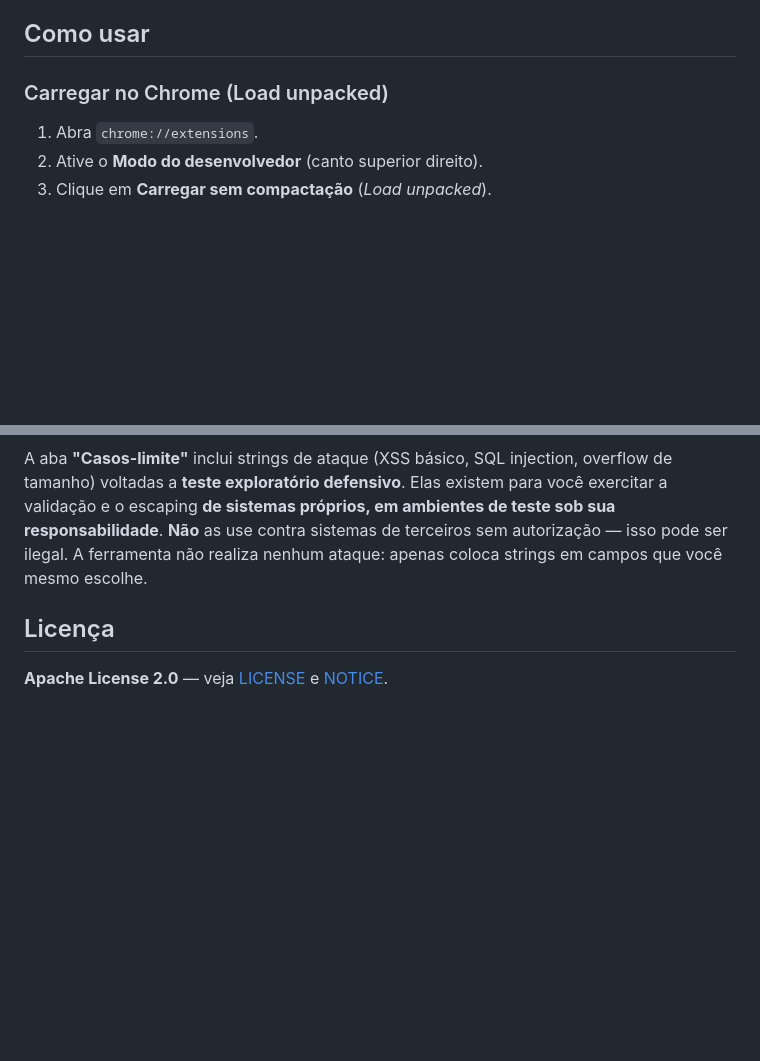
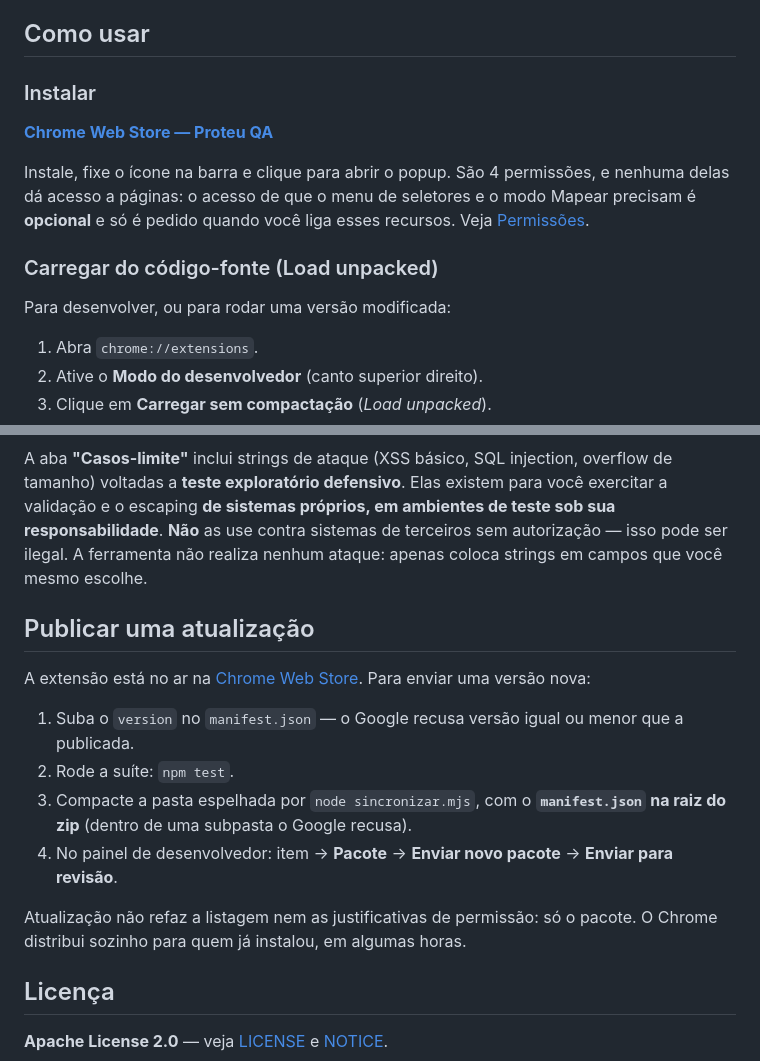
Before and after one commit to JonnasFigueiredo/proteu, a Markdown page: README.md, 2 parts joined by grey strips. GitHub-like rendering; blank space fills up the shorter version.

Commit message:
docs: README aponta para a extensao publicada na Chrome Web Store
Ela saiu do ar de "carrega do codigo-fonte" e virou instalavel: o README
precisava refletir isso, senao a primeira instrucao que alguem le e ligar
o modo desenvolvedor para usar algo que esta a um clique na loja.

- link da loja no topo e como primeiro passo de "Como usar"
- Load unpacked continua, agora rotulado como caminho de desenvolvimento
- nota de que as 4 permissoes nao dao acesso a paginas: o acesso do menu de
  seletores e do Mapear e opcional e so e pedido ao ligar o recurso
- secao "Publicar uma atualizacao" com o fluxo, que sumiu junto com o
  PUBLICACAO.md e nao estava em lugar nenhum

```diff
--- a/README.md
+++ b/README.md
@@ -84,7 +86,18 @@ para copiar seletores e atalhos de teclado.
 
 ## Como usar
 
-### Carregar no Chrome (Load unpacked)
+### Instalar
+
+[**Chrome Web Store — Proteu QA**](https://chromewebstore.google.com/detail/proteu-qa/edpjppimngkekieldgokejdccfpiehgn)
+
+Instale, fixe o ícone na barra e clique para abrir o popup. São 4 permissões, e
+nenhuma delas dá acesso a páginas: o acesso de que o menu de seletores e o modo
+Mapear precisam é **opcional** e só é pedido quando você liga esses recursos.
+Veja [Permissões](#permissões).
+
+### Carregar do código-fonte (Load unpacked)
+
+Para desenvolver, ou para rodar uma versão modificada:
 
 1. Abra `chrome://extensions`.
 2. Ative o **Modo do desenvolvedor** (canto superior direito).
@@ -451,6 +464,22 @@ ambientes de teste sob sua responsabilidade**. **Não** as use contra sistemas d
 terceiros sem autorização — isso pode ser ilegal. A ferramenta não realiza
 nenhum ataque: apenas coloca strings em campos que você mesmo escolhe.
 
+## Publicar uma atualização
+
+A extensão está no ar na [Chrome Web Store](https://chromewebstore.google.com/detail/proteu-qa/edpjppimngkekieldgokejdccfpiehgn).
+Para enviar uma versão nova:
+
+1. Suba o `version` no `manifest.json` — o Google recusa versão igual ou menor
+   que a publicada.
+2. Rode a suíte: `npm test`.
+3. Compacte a pasta espelhada por `node sincronizar.mjs`, com o
+   **`manifest.json` na raiz do zip** (dentro de uma subpasta o Google recusa).
+4. No painel de desenvolvedor: item → **Pacote** → **Enviar novo pacote** →
+   **Enviar para revisão**.
+
+Atualização não refaz a listagem nem as justificativas de permissão: só o
+pacote. O Chrome distribui sozinho para quem já instalou, em algumas horas.
+
 ## Licença
 
 **Apache License 2.0** — veja [LICENSE](LICENSE) e [NOTICE](NOTICE).
```
Also changed, not shown: other parts of README.md (+2 -0 lines).
